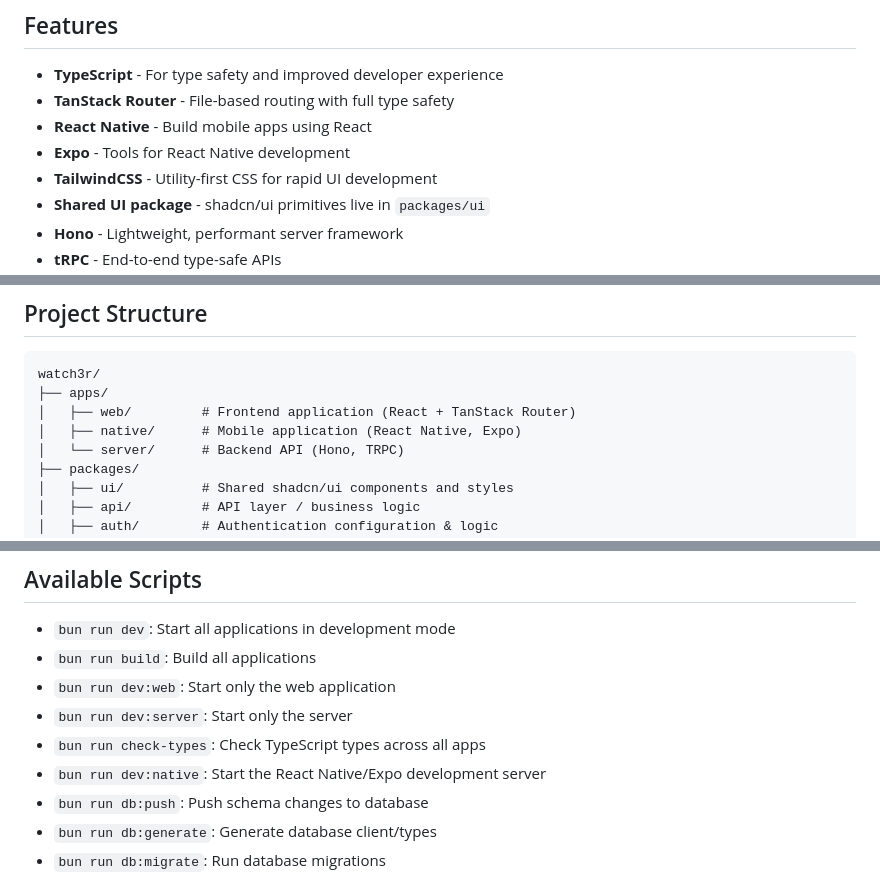
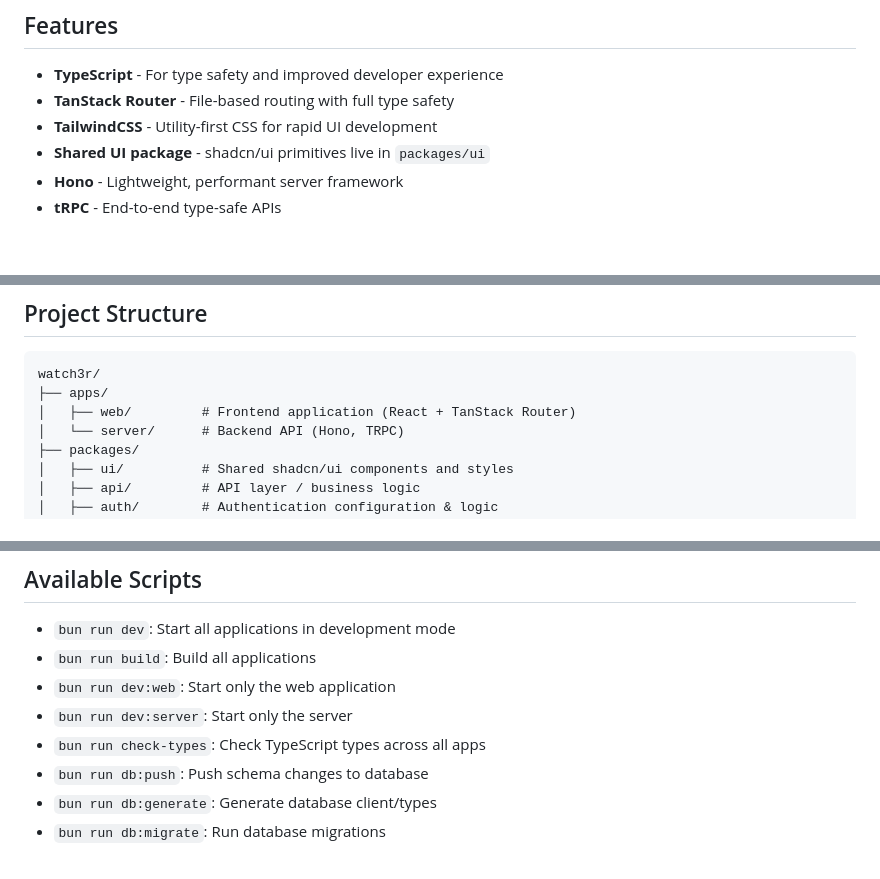
Before and after one commit to JMassey1/watchr, a Markdown page: README.md, 3 parts joined by grey strips. Drawn GitHub-style; blank space fills up the shorter version.

Commit message:
removed mentions of native app

```diff
--- a/README.md
+++ b/README.md
@@ -6,8 +6,6 @@ This project was created with [Better-T-Stack](https://github.com/AmanVarshney01
 
 - **TypeScript** - For type safety and improved developer experience
 - **TanStack Router** - File-based routing with full type safety
-- **React Native** - Build mobile apps using React
-- **Expo** - Tools for React Native development
 - **TailwindCSS** - Utility-first CSS for rapid UI development
 - **Shared UI package** - shadcn/ui primitives live in `packages/ui`
 - **Hono** - Lightweight, performant server framework
@@ -96,7 +94,6 @@ For more details, see the guide on [Deploying with Docker Compose](https://www.b
 watch3r/
 ├── apps/
 │   ├── web/         # Frontend application (React + TanStack Router)
-│   ├── native/      # Mobile application (React Native, Expo)
 │   └── server/      # Backend API (Hono, TRPC)
 ├── packages/
 │   ├── ui/          # Shared shadcn/ui components and styles
@@ -112,7 +109,6 @@ watch3r/
 - `bun run dev:web`: Start only the web application
 - `bun run dev:server`: Start only the server
 - `bun run check-types`: Check TypeScript types across all apps
-- `bun run dev:native`: Start the React Native/Expo development server
 - `bun run db:push`: Push schema changes to database
 - `bun run db:generate`: Generate database client/types
 - `bun run db:migrate`: Run database migrations
```
